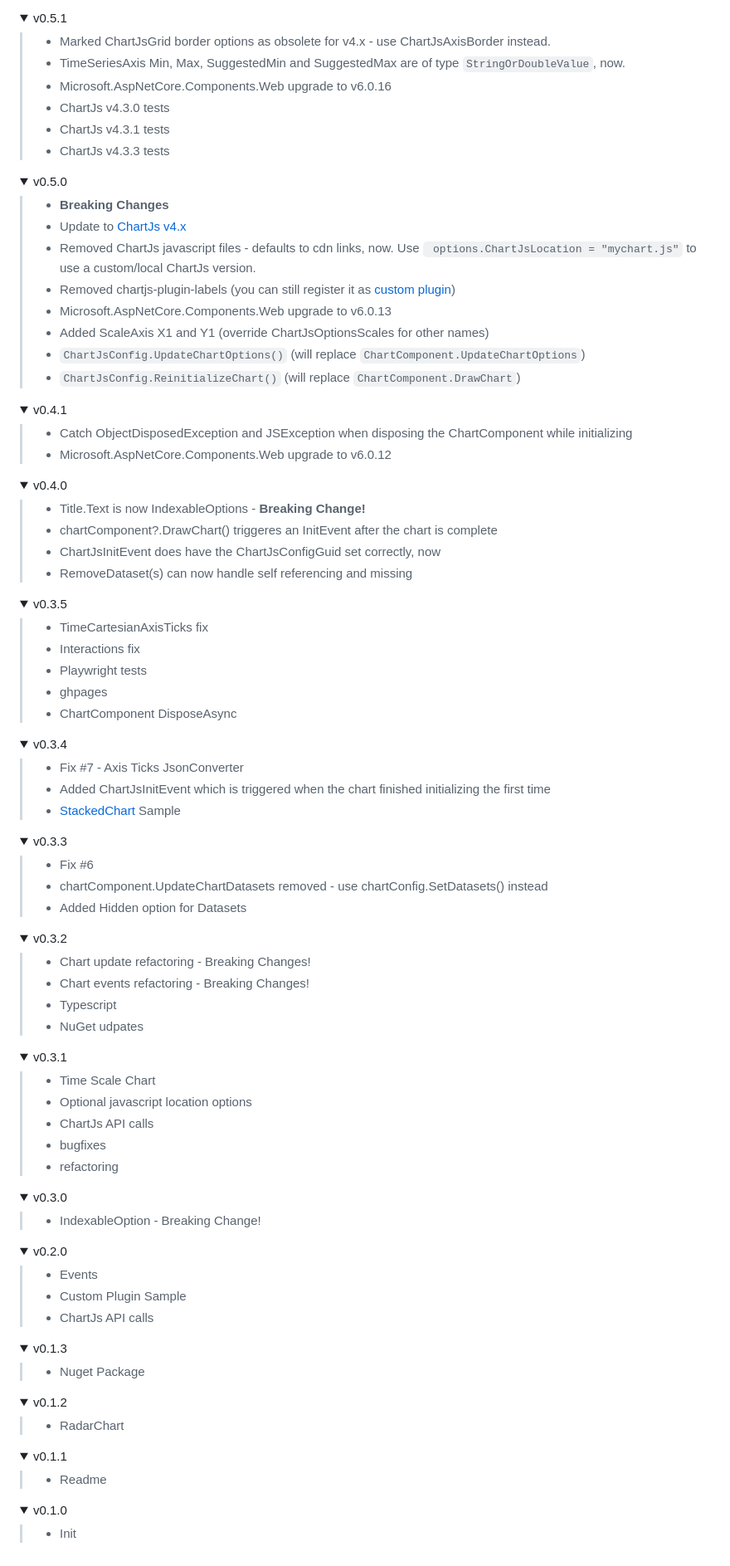
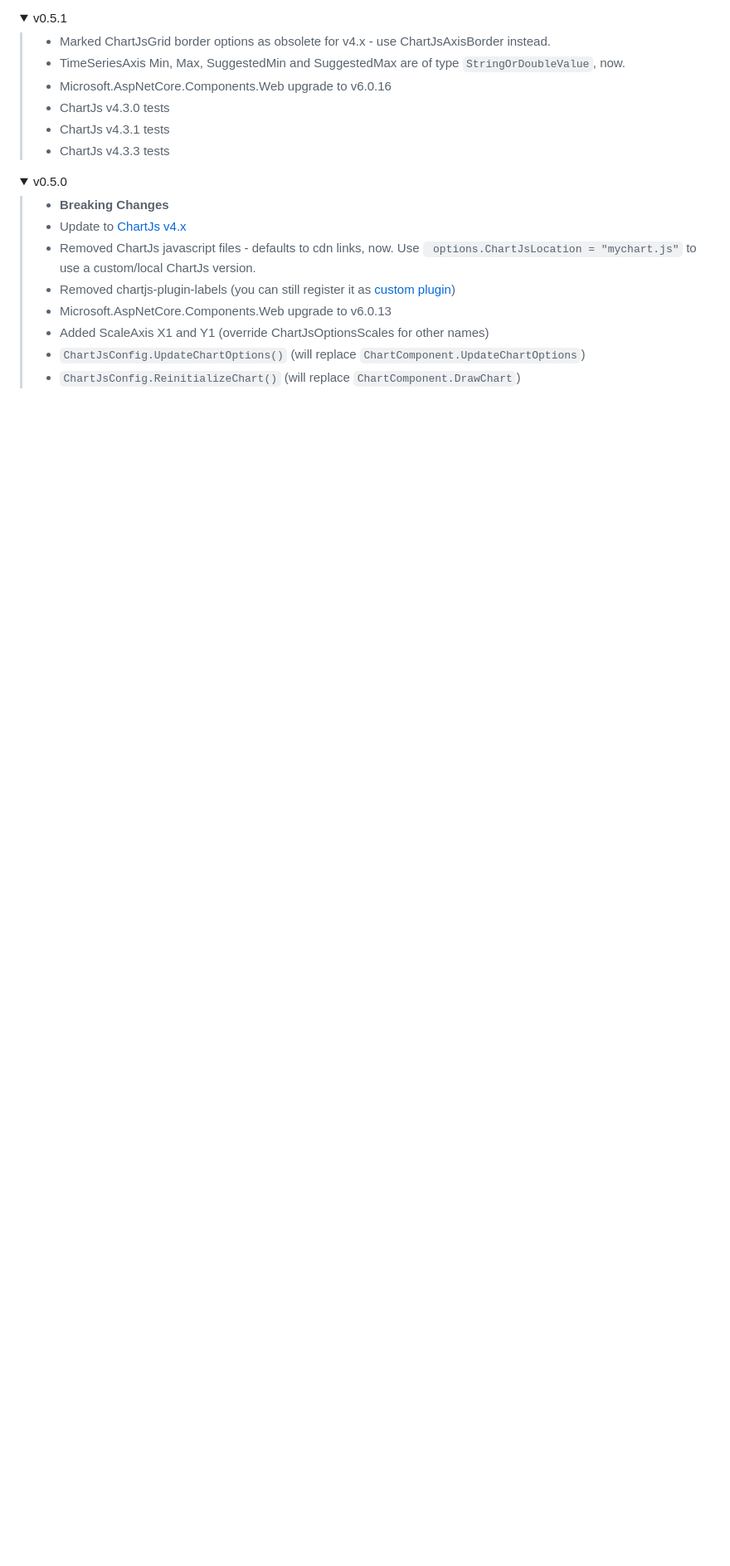
Before and after one commit to ipax77/pax.BlazorChartJs, a Markdown page: README.md, the part around one of its changes. Shown at 83% size. GitHub-like rendering; folded sections open; blank space fills up the shorter version.

Commit message:
Readme clean up

````diff
--- a/README.md
+++ b/README.md
@@ -285,103 +285,3 @@ BorderWidth = new IndexableOption<double>(1)
 >- ```ChartJsConfig.ReinitializeChart()``` (will replace ```ChartComponent.DrawChart```)
 
 </details>
-
-<details><summary>v0.4.1</summary>
-
->- Catch ObjectDisposedException and JSException when disposing the ChartComponent while initializing
->- Microsoft.AspNetCore.Components.Web upgrade to v6.0.12
-
-</details>
-
-<details><summary>v0.4.0</summary>
-
->- Title.Text is now IndexableOptions<string> - **Breaking Change!**
->- chartComponent?.DrawChart() triggeres an InitEvent after the chart is complete
->- ChartJsInitEvent does have the ChartJsConfigGuid set correctly, now
->- RemoveDataset(s) can now handle self referencing and missing
-
-</details>
-
-<details><summary>v0.3.5</summary>
-
->- TimeCartesianAxisTicks fix
->- Interactions fix
->- Playwright tests
->- ghpages
->- ChartComponent DisposeAsync
-
-</details>
-
-<details><summary>v0.3.4</summary>
-
->- Fix #7 - Axis Ticks JsonConverter
->- Added ChartJsInitEvent which is triggered when the chart finished initializing the first time
->- [StackedChart](https://github.com/ipax77/pax.BlazorChartJs/blob/master/src/pax.BlazorChartJs.samplelib/StackedChartComp.razor) Sample
-
-</details>
-
-<details><summary>v0.3.3</summary>
-
->- Fix #6
->- chartComponent.UpdateChartDatasets removed - use chartConfig.SetDatasets() instead
->- Added Hidden option for Datasets
-
-</details>
-
-<details><summary>v0.3.2</summary>
-
->- Chart update refactoring - Breaking Changes!
->- Chart events refactoring - Breaking Changes!
->- Typescript
->- NuGet udpates
-
-</details>
-
-<details><summary>v0.3.1</summary>
-
->- Time Scale Chart
->- Optional javascript location options
->- ChartJs API calls
->- bugfixes
->- refactoring
-
-</details>
-
-<details><summary>v0.3.0</summary>
-
->- IndexableOption - Breaking Change!
-
-</details>
-
-<details><summary>v0.2.0</summary>
-
->- Events
->- Custom Plugin Sample
->- ChartJs API calls
-
-</details>
-
-<details><summary>v0.1.3</summary>
-
->- Nuget Package
-
-</details>
-
-<details><summary>v0.1.2</summary>
-
->- RadarChart
-
-</details>
-
-
-<details><summary>v0.1.1</summary>
-
->- Readme
-
-</details>
-
-<details><summary>v0.1.0</summary>
-
->- Init
-
-</details>
````
Also changed, not shown: other parts of README.md (+5 -5 lines).
